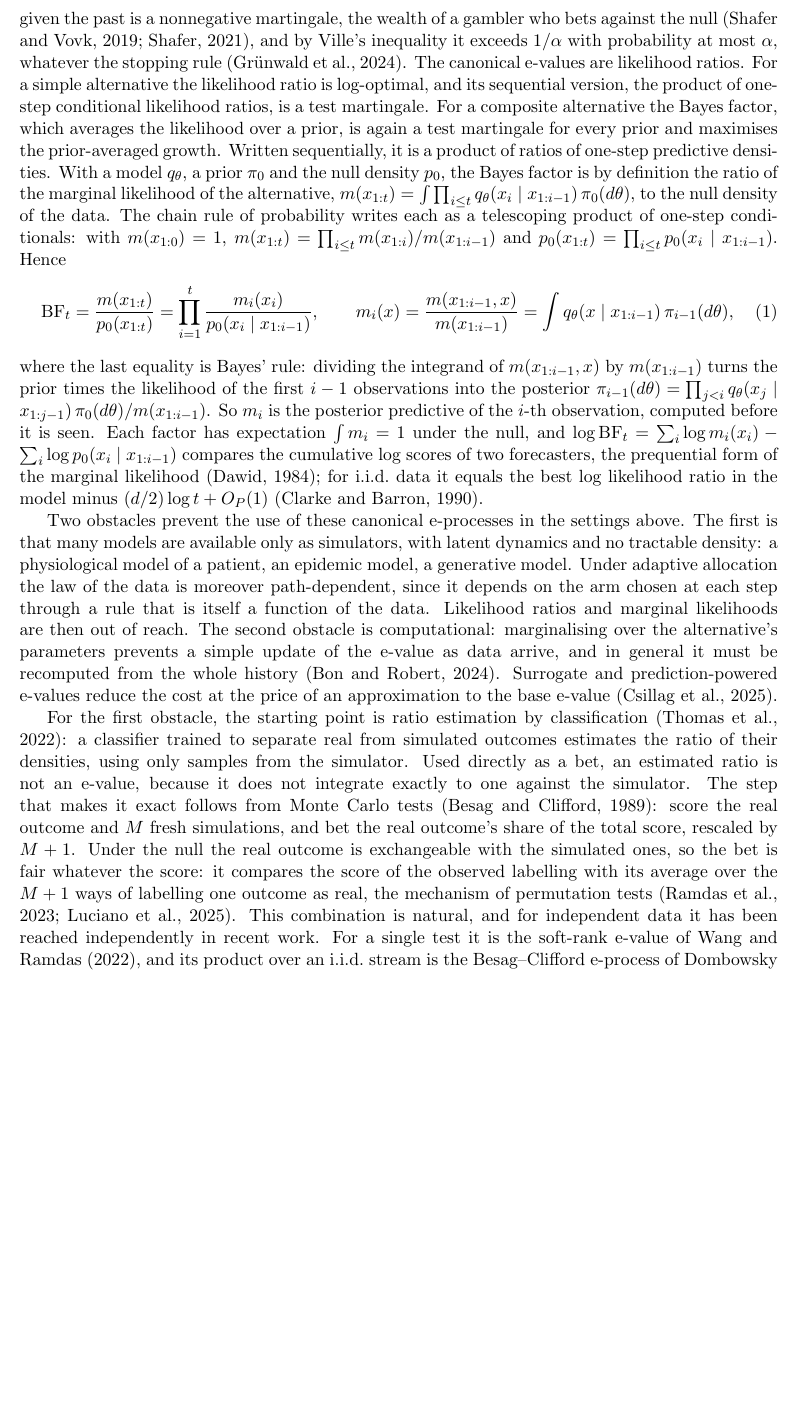
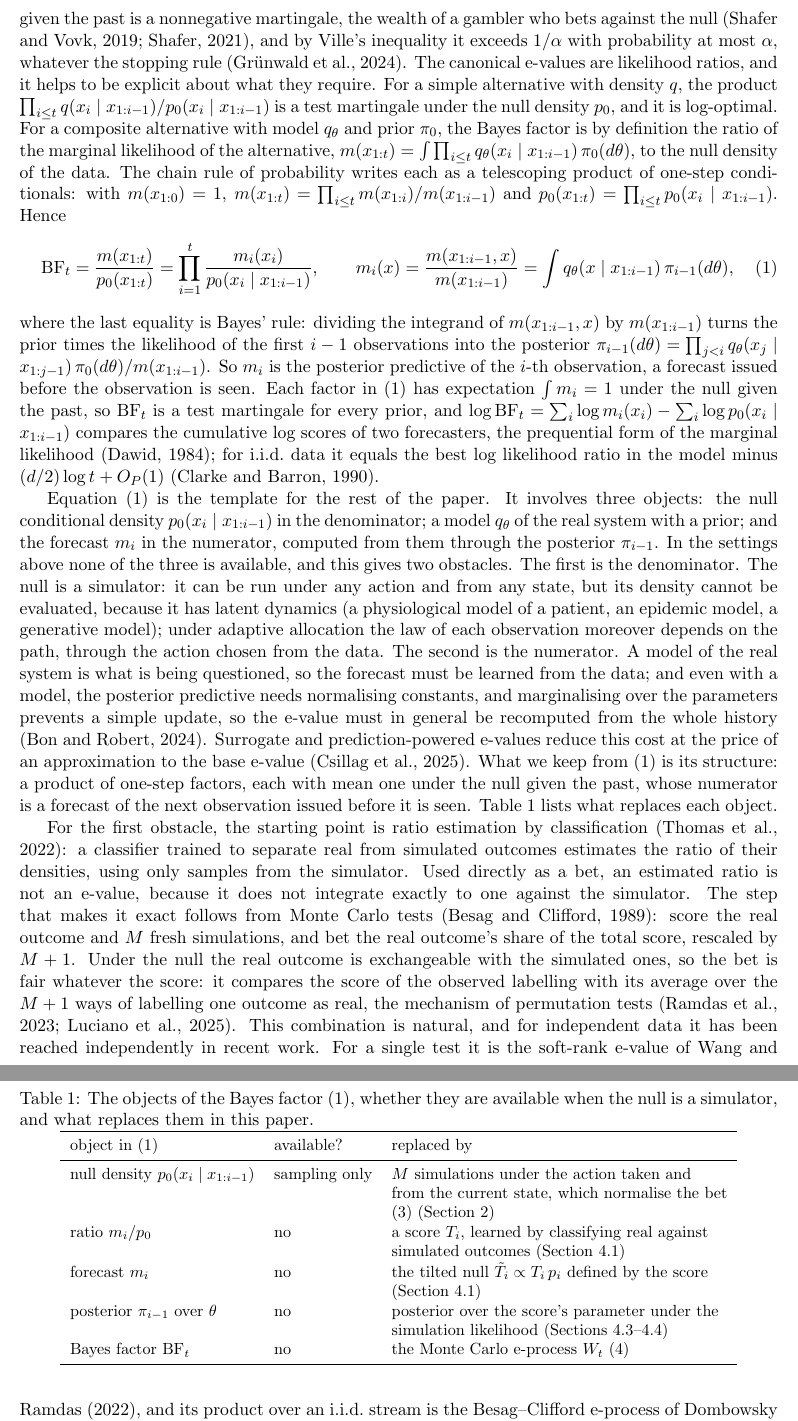
Before and after one commit to elenabortolato/evalues4generative, a LaTeX paper (paper/main.tex): part of page 2 of 38 before the commit and two parts of pages 2 and 3 of 39 after it, the two joined at a grey line, cut so that both start at the same text, the shorter picture padded with empty space. Compiled offline with pdfLaTeX.

Commit message:
Introduction: state which objects of the Bayes factor are unavailable and what replaces each (Table 1)
Co-Authored-By: Claude Opus 5.5 <noreply@anthropic.com>
Claude-Session: https://claude.ai/code/session_01K2NhMT3BMNyFaiwkYdDMxT

```diff
--- a/paper/main.tex
+++ b/paper/main.tex
@@ -88,15 +88,12 @@ product of e-values that are each fair given the past is a nonnegative
 martingale, the wealth of a gambler who bets against the null
 \citep{shafer2019game,shafer2021testing}, and by Ville's inequality it exceeds
 $1/\alpha$ with probability at most $\alpha$, whatever the stopping rule
-\citep{grunwald2024safe}. The canonical e-values are likelihood ratios. For a
-simple alternative the likelihood ratio is log-optimal, and its sequential
-version, the product of one-step conditional likelihood ratios, is a test
-martingale. For a composite alternative the Bayes factor, which averages the
-likelihood over a prior, is again a test martingale for every prior and
-maximises the prior-averaged growth. Written sequentially, it is a product of
-ratios of one-step predictive densities. With a model $q_\theta$, a prior
-$\pi_0$ and the null density $p_0$, the Bayes factor is by definition the
-ratio of the marginal likelihood of the alternative,
+\citep{grunwald2024safe}. The canonical e-values are likelihood ratios, and it helps to be explicit
+about what they require. For a simple alternative with density $q$, the
+product $\prod_{i \le t} q(x_i \mid x_{1:i-1})/p_0(x_i \mid x_{1:i-1})$ is a
+test martingale under the null density $p_0$, and it is log-optimal. For a
+composite alternative with model $q_\theta$ and prior $\pi_0$, the Bayes factor
+is by definition the ratio of the marginal likelihood of the alternative,
 $m(x_{1:t}) = \int \prod_{i \le t} q_\theta(x_i \mid x_{1:i-1})\,\pi_0(d\theta)$,
 to the null density of the data. The chain rule of probability writes each as
 a telescoping product of one-step conditionals: with $m(x_{1:0}) = 1$,
@@ -112,27 +109,62 @@ where the last equality is Bayes' rule: dividing the integrand of
 $m(x_{1:i-1}, x)$ by $m(x_{1:i-1})$ turns the prior times the likelihood of
 the first $i-1$ observations into the posterior
 $\pi_{i-1}(d\theta) = \prod_{j<i} q_\theta(x_j \mid x_{1:j-1})\,\pi_0(d\theta)/m(x_{1:i-1})$.
-So $m_i$ is the posterior predictive of the $i$-th observation, computed
-before it is seen.
-Each factor has expectation $\int m_i = 1$ under the null, and
+So $m_i$ is the posterior predictive of the $i$-th observation, a forecast
+issued before the observation is seen. Each factor in \eqref{eq:prequential}
+has expectation $\int m_i = 1$ under the null given the past, so
+$\mathrm{BF}_t$ is a test martingale for every prior, and
 $\log \mathrm{BF}_t = \sum_i \log m_i(x_i) - \sum_i \log p_0(x_i \mid x_{1:i-1})$
 compares the cumulative log scores of two forecasters, the prequential form of
-the marginal likelihood \citep{dawid1984present}; for i.i.d.\ data it equals the
-best log likelihood ratio in the model minus $(d/2)\log t + O_P(1)$
+the marginal likelihood \citep{dawid1984present}; for i.i.d.\ data it equals
+the best log likelihood ratio in the model minus $(d/2)\log t + O_P(1)$
 \citep{clarke1990information}.
 
-Two obstacles prevent the use of these canonical e-processes in the settings
-above. The first is that many models are available only as simulators, with
-latent dynamics and no tractable density: a physiological model of a patient,
-an epidemic model, a generative model. Under adaptive allocation the law of
-the data is moreover path-dependent, since it depends on the arm chosen at
-each step through a rule that is itself a function of the data. Likelihood
-ratios and marginal likelihoods are then out of reach. The second obstacle is
-computational: marginalising over the alternative's parameters prevents a
-simple update of the e-value as data arrive, and in general it must be
-recomputed from the whole history \citep{bon2024safe}. Surrogate and
-prediction-powered e-values reduce the cost at the price of an approximation to
-the base e-value \citep{csillag2025prediction}.
+Equation~\eqref{eq:prequential} is the template for the rest of the paper.
+It involves three objects: the null conditional density
+$p_0(x_i \mid x_{1:i-1})$ in the denominator; a model $q_\theta$ of the real
+system with a prior; and the forecast $m_i$ in the numerator, computed from
+them through the posterior $\pi_{i-1}$. In the settings above none of the
+three is available, and this gives two obstacles. The first is the
+denominator. The null is a simulator: it can be run under any action and from
+any state, but its density cannot be evaluated, because it has latent
+dynamics (a physiological model of a patient, an epidemic model, a generative
+model); under adaptive allocation the law of each observation moreover depends
+on the path, through the action chosen from the data. The second is the
+numerator. A model of the real system is what is being questioned, so the
+forecast must be learned from the data; and even with a model, the posterior
+predictive needs normalising constants, and marginalising over the parameters
+prevents a simple update, so the e-value must in general be recomputed from
+the whole history \citep{bon2024safe}. Surrogate and prediction-powered
+e-values reduce this cost at the price of an approximation to the base e-value
+\citep{csillag2025prediction}. What we keep from \eqref{eq:prequential} is its
+structure: a product of one-step factors, each with mean one under the null
+given the past, whose numerator is a forecast of the next observation issued
+before it is seen. Table~\ref{tab:objects} lists what replaces each object.
+
+\begin{table}[t]
+\centering
+\caption{The objects of the Bayes factor \eqref{eq:prequential}, whether
+they are available when the null is a simulator, and what replaces them in
+this paper.}
+\label{tab:objects}
+\small
+\begin{tabular}{lll}
+\toprule
+object in \eqref{eq:prequential} & available? & replaced by \\
+\midrule
+null density $p_0(x_i \mid x_{1:i-1})$ & sampling only & $M$ simulations under the action taken and \\
+ & & from the current state, which normalise the bet \\
+ & & \eqref{eq:mc} (Section~\ref{sec:method}) \\
+ratio $m_i/p_0$ & no & a score $T_i$, learned by classifying real against \\
+ & & simulated outcomes (Section~\ref{sec:scores}) \\
+forecast $m_i$ & no & the tilted null $\tilde T_i \propto T_i\, p_i$ defined by the score \\
+ & & (Section~\ref{sec:scores}) \\
+posterior $\pi_{i-1}$ over $\theta$ & no & posterior over the score's parameter under the \\
+ & & simulation likelihood (Sections~\ref{sec:simlik}--\ref{sec:blr}) \\
+Bayes factor $\mathrm{BF}_t$ & no & the Monte Carlo e-process $W_t$ \eqref{eq:wealth} \\
+\bottomrule
+\end{tabular}
+\end{table}
 
 For the first obstacle, the starting point is ratio estimation by
 classification \citep{thomas2022lfire}: a classifier trained to separate real
```
Also changed, not shown: REPRODUCIBILITY.md (+9 -8 lines), paper/main.pdf.
